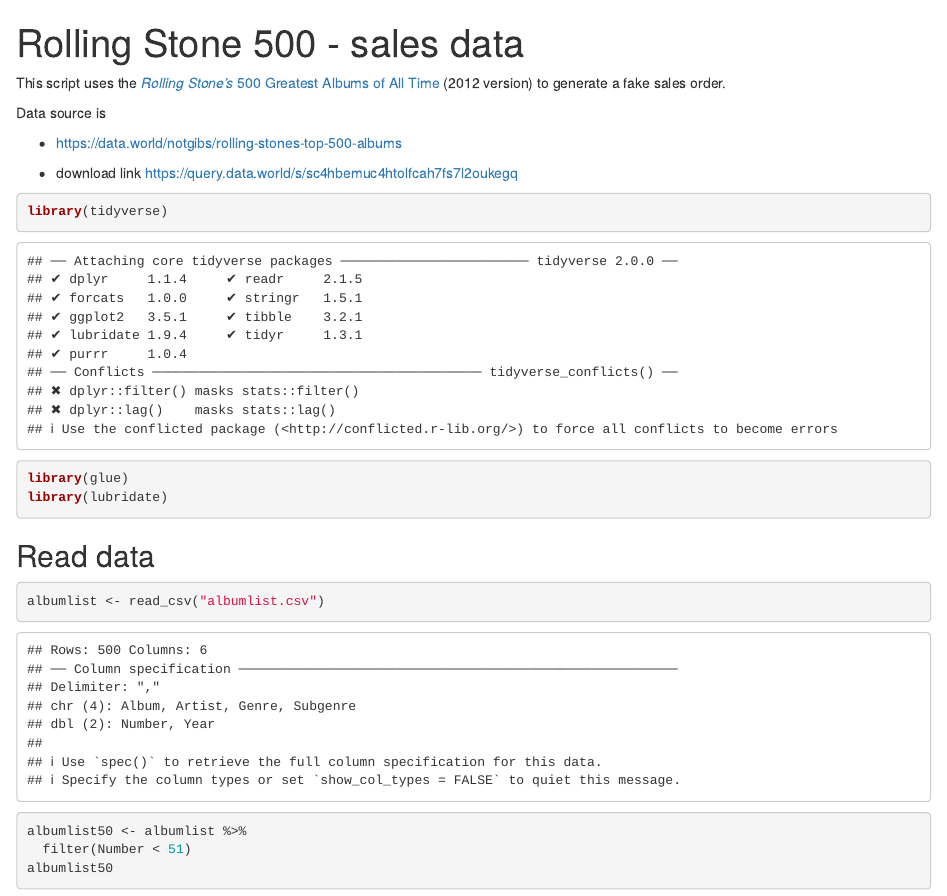
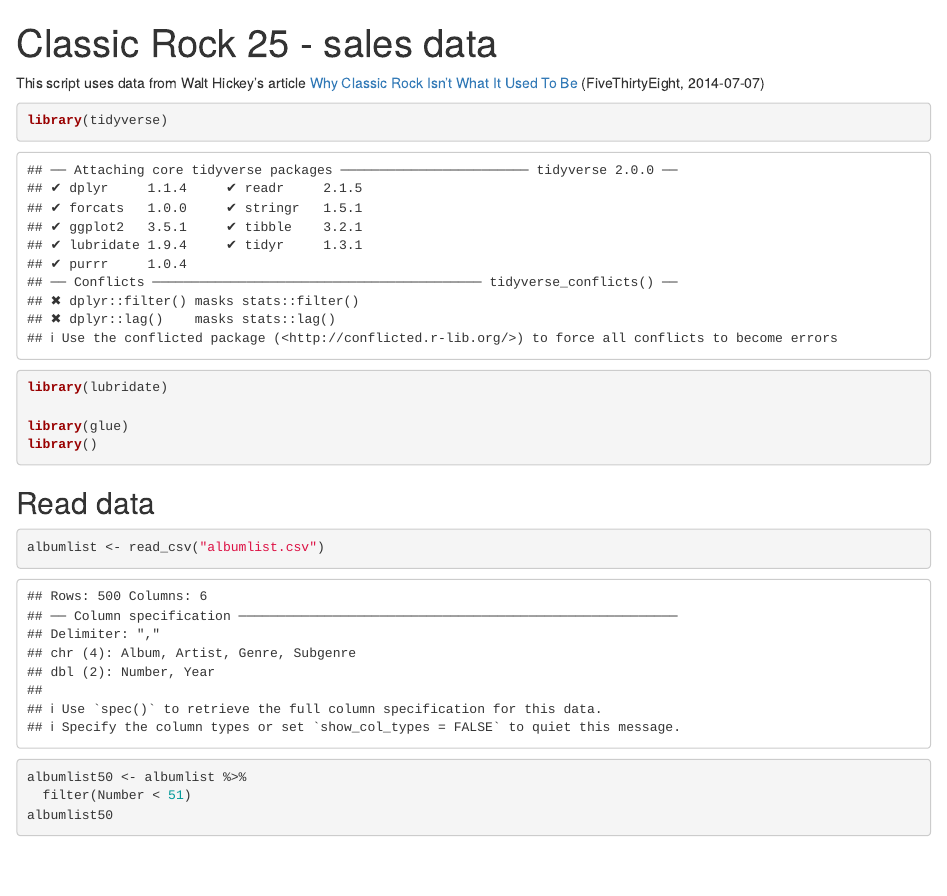
Before and after one commit to MonkmanMH/UVic_BIDA302, an R Markdown document (data/album_sales.Rmd): the page in a window 1100 px wide, from its top. Rendered offline with R 4.5, knitr and Pandoc, with nearby package versions; code that draws random numbers runs with fixed seeds of ours.

Commit message:
switch to 538

````diff
--- a/data/album_sales.Rmd
+++ b/data/album_sales.Rmd
@@ -1,21 +1,18 @@
 ---
-title: "Rolling Stone 500 - sales data"
+title: "Classic Rock 25 - sales data"
 output: html_notebook
 ---
 
-This script uses the [_Rolling Stone's_ 500 Greatest Albums of All Time](https://en.wikipedia.org/wiki/Rolling_Stone%27s_500_Greatest_Albums_of_All_Time) (2012 version) to generate a fake sales order.
+This script uses data from Walt Hickey's article [Why Classic Rock Isn’t What It Used To Be](https://fivethirtyeight.com/features/why-classic-rock-isnt-what-it-used-to-be/) (FiveThirtyEight, 2014-07-07)
 
-Data source is
-
-* https://data.world/notgibs/rolling-stones-top-500-albums
-
-* download link https://query.data.world/s/sc4hbemuc4htolfcah7fs7l2oukegq
 
 
 ```{r setup}
 library(tidyverse)
+library(lubridate)
+
 library(glue)
-library(lubridate)
+library()
 ```
 
 
````
